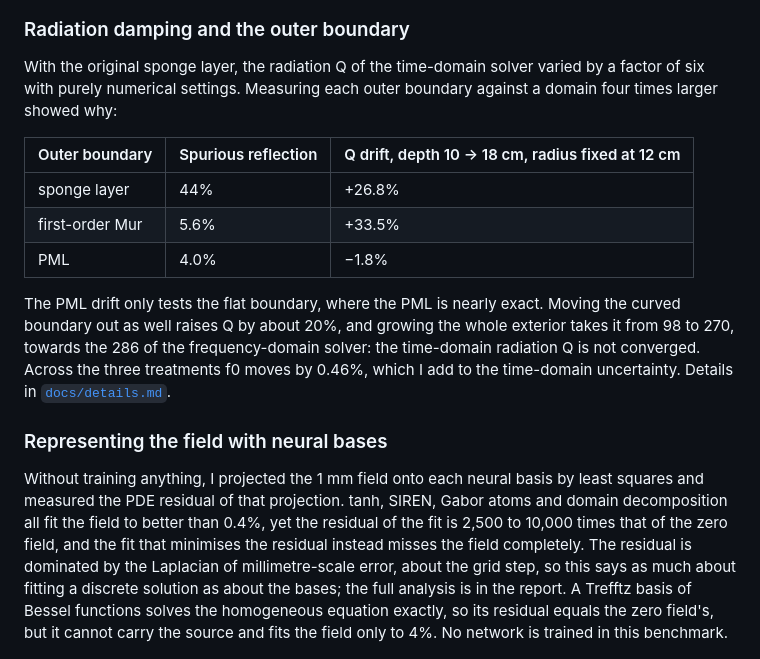
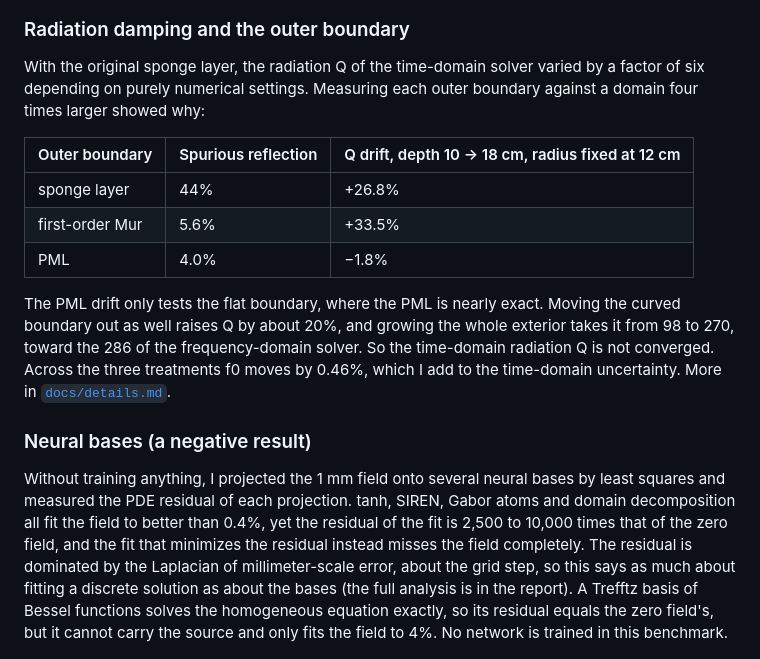
Before and after one commit to clementdumeril/helmholtz-resonator-solver, a Markdown page: README.md, the part around one of its changes. GitHub-like rendering.

```diff
--- a/README.md
+++ b/README.md
@@ -74,7 +73,7 @@ Extrapolating also fixed the end correction: 1.32a from the raw 1 mm run, 1.56a
 
 ### Radiation damping and the outer boundary
 
-With the original sponge layer, the radiation Q of the time-domain solver varied by a factor of six with purely numerical settings. Measuring each outer boundary against a domain four times larger showed why:
+With the original sponge layer, the radiation Q of the time-domain solver varied by a factor of six depending on purely numerical settings. Measuring each outer boundary against a domain four times larger showed why:
 
 | Outer boundary | Spurious reflection | Q drift, depth 10 → 18 cm, radius fixed at 12 cm |
 |---|---|---|
@@ -82,11 +81,11 @@ With the original sponge layer, the radiation Q of the time-domain solver varied
 | first-order Mur | 5.6% | +33.5% |
 | PML | 4.0% | −1.8% |
 
-The PML drift only tests the flat boundary, where the PML is nearly exact. Moving the curved boundary out as well raises Q by about 20%, and growing the whole exterior takes it from 98 to 270, towards the 286 of the frequency-domain solver: the time-domain radiation Q is not converged. Across the three treatments f0 moves by 0.46%, which I add to the time-domain uncertainty. Details in [`docs/details.md`](docs/details.md).
+The PML drift only tests the flat boundary, where the PML is nearly exact. Moving the curved boundary out as well raises Q by about 20%, and growing the whole exterior takes it from 98 to 270, toward the 286 of the frequency-domain solver. So the time-domain radiation Q is not converged. Across the three treatments f0 moves by 0.46%, which I add to the time-domain uncertainty. More in [`docs/details.md`](docs/details.md).
 
-### Representing the field with neural bases
+### Neural bases (a negative result)
 
-Without training anything, I projected the 1 mm field onto each neural basis by least squares and measured the PDE residual of that projection. tanh, SIREN, Gabor atoms and domain decomposition all fit the field to better than 0.4%, yet the residual of the fit is 2,500 to 10,000 times that of the zero field, and the fit that minimises the residual instead misses the field completely. The residual is dominated by the Laplacian of millimetre-scale error, about the grid step, so this says as much about fitting a discrete solution as about the bases; the full analysis is in the report. A Trefftz basis of Bessel functions solves the homogeneous equation exactly, so its residual equals the zero field's, but it cannot carry the source and fits the field only to 4%. No network is trained in this benchmark.
+Without training anything, I projected the 1 mm field onto several neural bases by least squares and measured the PDE residual of each projection. tanh, SIREN, Gabor atoms and domain decomposition all fit the field to better than 0.4%, yet the residual of the fit is 2,500 to 10,000 times that of the zero field, and the fit that minimizes the residual instead misses the field completely. The residual is dominated by the Laplacian of millimeter-scale error, about the grid step, so this says as much about fitting a discrete solution as about the bases (the full analysis is in the report). A Trefftz basis of Bessel functions solves the homogeneous equation exactly, so its residual equals the zero field's, but it cannot carry the source and only fits the field to 4%. No network is trained in this benchmark.
 
 ![Neural basis benchmark](figures/bench_bases.png)
 
```
Also changed, not shown: other parts of README.md (+33 -30 lines), docs/details.md (+2 -2 lines), experiments/protocol.md (+64 -59 lines).
